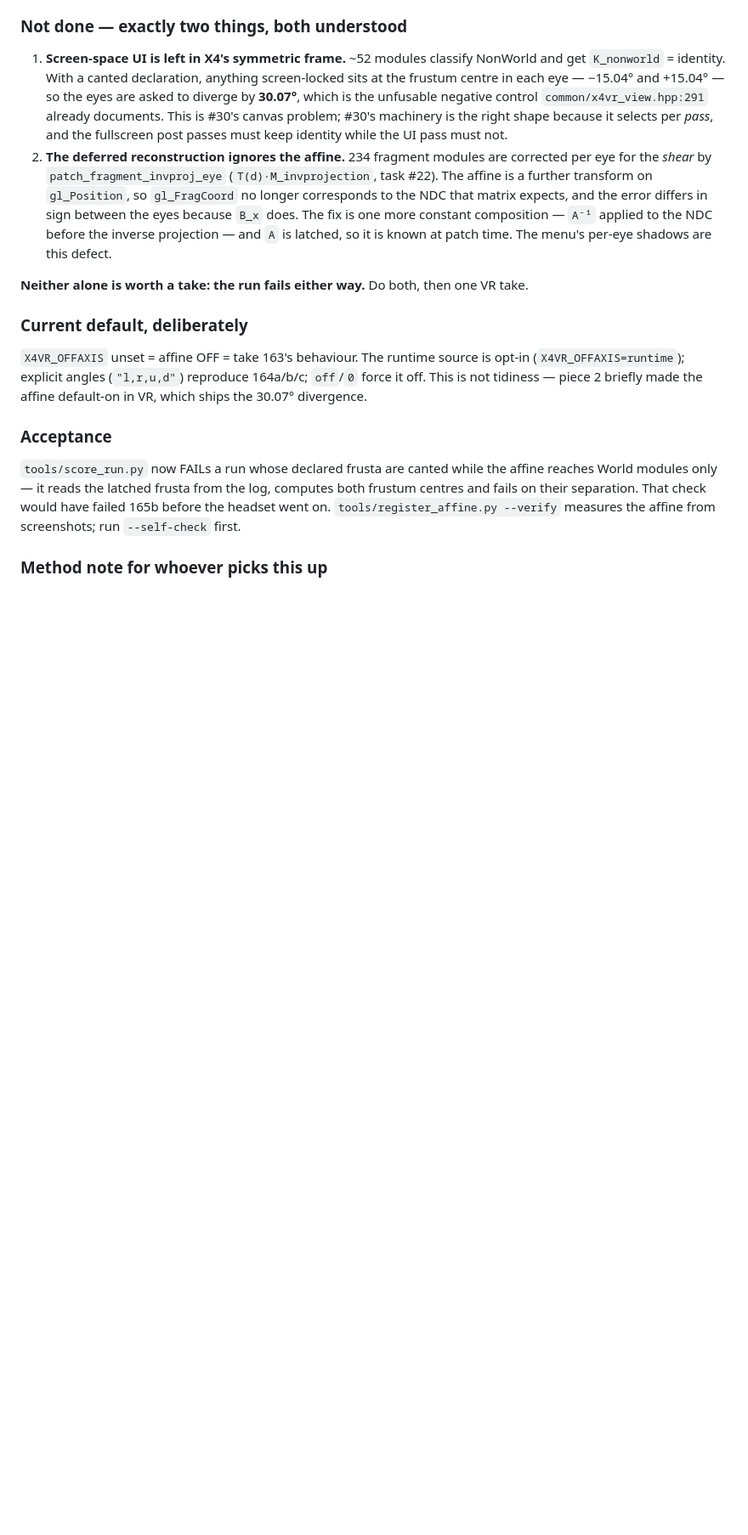
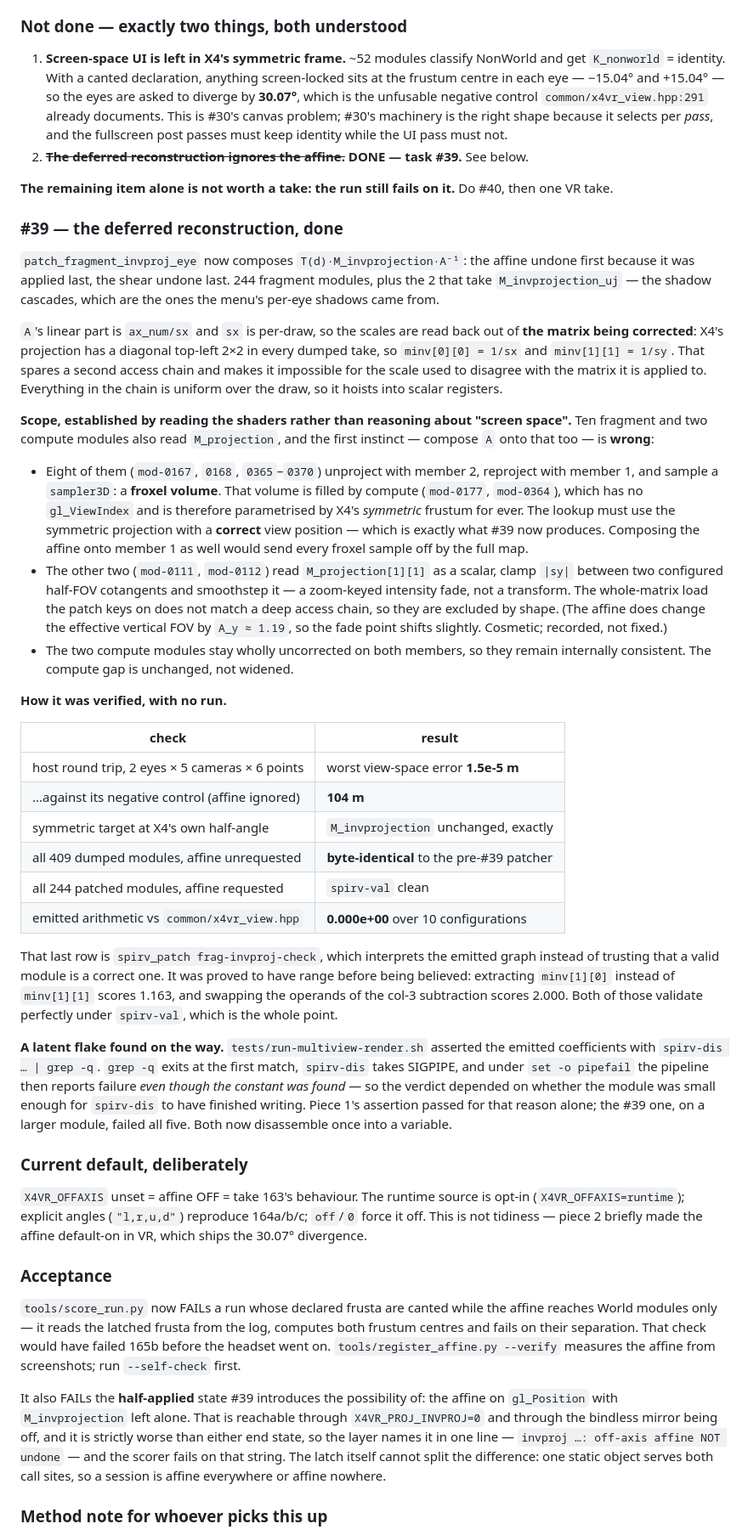
Before and after one commit to Patola/X4VRMOD, a Markdown page: docs/x4-quirks.md, the part around the change. Shown at 85% size. Drawn GitHub-style; blank space fills up the shorter version.

Commit message:
#39: record the finding that nearly became a second patch
The scope note is the part worth keeping. "The froxel volume is screen-space, so
the forward projection needs the affine too" is wrong, and it is wrong in a way
that reasoning about screen space cannot catch -- the volume is parametrised by
whatever matrix filled it, and what fills it is a compute shader that can never
be per-view. Reading mod-0365 settled in ten minutes what another round of
arguing would not have.

Also records the SIGPIPE flake, because an assertion whose verdict turns on
process timing is not one, and it had been sitting in the suite since piece 1.

Co-Authored-By: Claude <noreply@anthropic.com>

```diff
--- a/docs/x4-quirks.md
+++ b/docs/x4-quirks.md
@@ -2393,17 +2393,70 @@ settled position as of take 165b.
    canvas problem; #30's machinery is the right shape because it selects per
    *pass*, and the fullscreen post passes must keep identity while the UI pass
    must not.
-2. **The deferred reconstruction ignores the affine.** 234 fragment modules are
-   corrected per eye for the *shear* by `patch_fragment_invproj_eye`
-   (`T(d)·M_invprojection`, task #22). The affine is a further transform on
-   `gl_Position`, so `gl_FragCoord` no longer corresponds to the NDC that matrix
-   expects, and the error differs in sign between the eyes because `B_x` does.
-   The fix is one more constant composition — `A⁻¹` applied to the NDC before
-   the inverse projection — and `A` is latched, so it is known at patch time.
-   The menu's per-eye shadows are this defect.
-
-**Neither alone is worth a take: the run fails either way.** Do both, then one
-VR take.
+2. ~~**The deferred reconstruction ignores the affine.**~~ **DONE — task #39.**
+   See below.
+
+**The remaining item alone is not worth a take: the run still fails on it.** Do
+#40, then one VR take.
+
+### #39 — the deferred reconstruction, done
+
+`patch_fragment_invproj_eye` now composes `T(d)·M_invprojection·A⁻¹`: the affine
+undone first because it was applied last, the shear undone last. 244 fragment
+modules, plus the 2 that take `M_invprojection_uj` — the shadow cascades, which
+are the ones the menu's per-eye shadows came from.
+
+`A`'s linear part is `ax_num/sx` and `sx` is per-draw, so the scales are read
+back out of **the matrix being corrected**: X4's projection has a diagonal
+top-left 2×2 in every dumped take, so `minv[0][0] = 1/sx` and `minv[1][1] =
+1/sy`. That spares a second access chain and makes it impossible for the scale
+used to disagree with the matrix it is applied to. Everything in the chain is
+uniform over the draw, so it hoists into scalar registers.
+
+**Scope, established by reading the shaders rather than reasoning about "screen
+space".** Ten fragment and two compute modules also read `M_projection`, and the
+first instinct — compose `A` onto that too — is **wrong**:
+
+* Eight of them (`mod-0167`, `0168`, `0365`–`0370`) unproject with member 2,
+  reproject with member 1, and sample a `sampler3D`: a **froxel volume**. That
+  volume is filled by compute (`mod-0177`, `mod-0364`), which has no
+  `gl_ViewIndex` and is therefore parametrised by X4's *symmetric* frustum for
+  ever. The lookup must use the symmetric projection with a **correct** view
+  position — which is exactly what #39 now produces. Composing the affine onto
+  member 1 as well would send every froxel sample off by the full map.
+* The other two (`mod-0111`, `mod-0112`) read `M_projection[1][1]` as a scalar,
+  clamp `|sy|` between two configured half-FOV cotangents and smoothstep it —
+  a zoom-keyed intensity fade, not a transform. The whole-matrix load the patch
+  keys on does not match a deep access chain, so they are excluded by shape.
+  (The affine does change the effective vertical FOV by `A_y ≈ 1.19`, so the
+  fade point shifts slightly. Cosmetic; recorded, not fixed.)
+* The two compute modules stay wholly uncorrected on both members, so they
+  remain internally consistent. The compute gap is unchanged, not widened.
+
+**How it was verified, with no run.**
+
+| check | result |
+|---|---|
+| host round trip, 2 eyes × 5 cameras × 6 points | worst view-space error **1.5e-5 m** |
+| ...against its negative control (affine ignored) | **104 m** |
+| symmetric target at X4's own half-angle | `M_invprojection` unchanged, exactly |
+| all 409 dumped modules, affine unrequested | **byte-identical** to the pre-#39 patcher |
+| all 244 patched modules, affine requested | `spirv-val` clean |
+| emitted arithmetic vs `common/x4vr_view.hpp` | **0.000e+00** over 10 configurations |
+
+That last row is `spirv_patch frag-invproj-check`, which interprets the emitted
+graph instead of trusting that a valid module is a correct one. It was proved to
+have range before being believed: extracting `minv[1][0]` instead of `minv[1][1]`
+scores 1.163, and swapping the operands of the col-3 subtraction scores 2.000.
+Both of those validate perfectly under `spirv-val`, which is the whole point.
+
+**A latent flake found on the way.** `tests/run-multiview-render.sh` asserted the
+emitted coefficients with `spirv-dis … | grep -q`. `grep -q` exits at the first
+match, `spirv-dis` takes SIGPIPE, and under `set -o pipefail` the pipeline then
+reports failure *even though the constant was found* — so the verdict depended on
+whether the module was small enough for `spirv-dis` to have finished writing.
+Piece 1's assertion passed for that reason alone; the #39 one, on a larger
+module, failed all five. Both now disassemble once into a variable.
 
 ### Current default, deliberately
 
@@ -2420,6 +2473,14 @@ computes both frustum centres and fails on their separation. That check would
 have failed 165b before the headset went on. `tools/register_affine.py --verify`
 measures the affine from screenshots; run `--self-check` first.
 
+It also FAILs the **half-applied** state #39 introduces the possibility of: the
+affine on `gl_Position` with `M_invprojection` left alone. That is reachable
+through `X4VR_PROJ_INVPROJ=0` and through the bindless mirror being off, and it
+is strictly worse than either end state, so the layer names it in one line —
+`invproj …: off-axis affine NOT undone` — and the scorer fails on that string.
+The latch itself cannot split the difference: one static object serves both call
+sites, so a session is affine everywhere or affine nowhere.
+
 ### Method note for whoever picks this up
 
 Three of my screenshot measurements of "does X carry the affine" disagreed with
```
